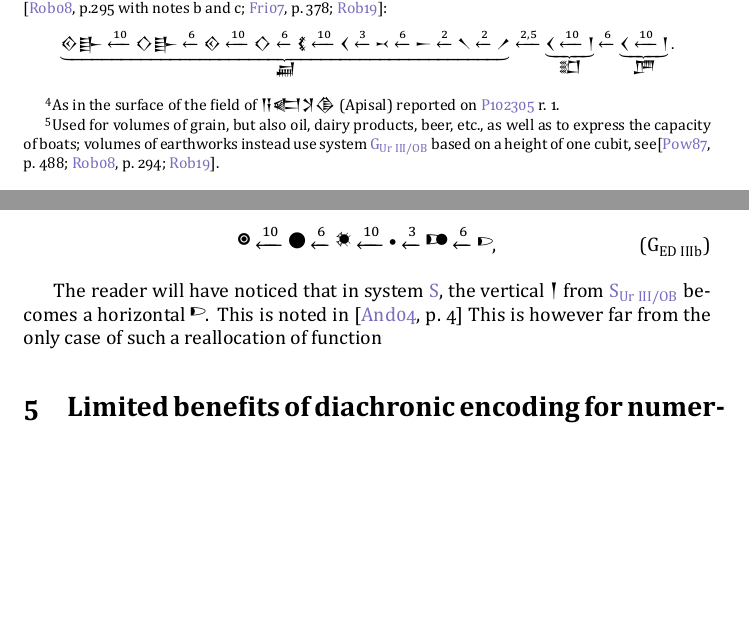
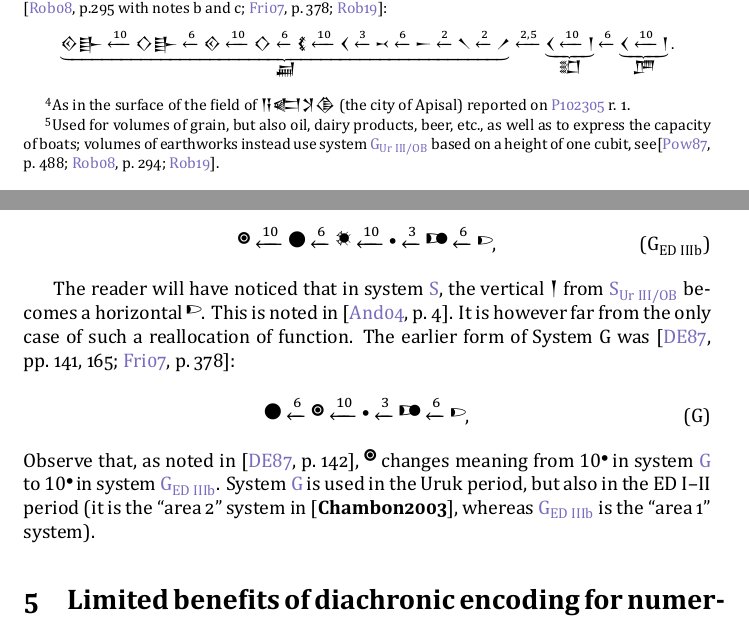
Before and after one commit to eggrobin/archaic-numerals, a LaTeX document (archaic-numerals.tex): two parts of pages 3 and 5 of 8, joined at a grey line, cut so that both start at the same text, the shorter picture padded with empty space. The pictures show the PDF file archaic-numerals.pdf that the author committed with the source.

Commit message:
This really needs some structure...

```diff
--- a/archaic-numerals.tex
+++ b/archaic-numerals.tex
@@ -241,7 +241,7 @@
 for the individual units (\emph{ubûm}, \emph{ikûm}, \emph{eblum}, and \emph{būrum}).
 As mentioned in \cite{Robson2019}, the whole numeric expression for the area would be followed by the sign {\xsuxfont 𒃷}
 functioning as punctuation, but the numerals are tied to the metrology; thus
-a surface of $5~\text{\emph{būrū}}$ $1~\text{\emph{eblum}}$ $4~\text{\emph{ikû}}$ ($100~\text{\emph{ikû}}$, $36~\text{ha}$) would be written\footnote{As in the surface of the field of {\xsuxfont 𒀀𒅗𒋡𒆠} (Apisal) reported on \href{https://cdli.mpiwg-berlin.mpg.de/artifacts/102305/reader/99066}{P102305} r. 1.}
+a surface of $5~\text{\emph{būrū}}$ $1~\text{\emph{eblum}}$ $4~\text{\emph{ikû}}$ ($100~\text{\emph{ikû}}$, $36~\text{ha}$) would be written\footnote{As in the surface of the field of {\xsuxfont 𒀀𒅗𒋡𒆠} (the city of Apisal) reported on \href{https://cdli.mpiwg-berlin.mpg.de/artifacts/102305/reader/99066}{P102305} r. 1.}
 {\xsuxfont 𒐐𒑘𒐂𒃷}. Contrast this with systems
 where the same numerals are used for different units,
 and overt units are used, as in ``88 acres 3 roods 33 perches''.
@@ -380,8 +380,21 @@
 
 The reader will have noticed that in system \ref{systemS}, the vertical
 {\xsuxfont 𒁹} from \ref{systemSOB} becomes a horizontal {\curviform \oneAšC}.
-This is noted in \cite[4]{L2/04-099}
-This is however far from the only case of such a reallocation of function
+This is noted in \cite[4]{L2/04-099}.
+It is however far from the only case of such a reallocation of function.
+The earlier form of System G was \cites[141,165]{DamerowEnglund1987}[378]{Friberg2007}:
+\begin{equation}
+\text{\oneŠarTwoC}
+\xleftarrow{6}\text{\curviform \oneŠarʾuC}
+\xleftarrow{10}{\text{\curviform \oneUC}}
+\xleftarrow{3}{\text{\curviform \oneEšeThreeC}}
+\xleftarrow{6}\text{\curviform \oneAšC}\text,
+\tag{G}
+\label{systemG}
+\end{equation}
+Observe that, as noted in \cites[142]{DamerowEnglund1987}, {\curviform \oneŠarʾuC} changes meaning from $10 \text{\curviform \oneUC}$ in system \ref{systemG} to $10 \text{\curviform \oneUC}$ in system \ref{systemGED}.
+System \ref{systemG} is used in the Uruk period, but also
+in the ED I–II period (it is the ``area 2'' system in \cite{Chambon2003}, whereas \ref{systemGED} is the ``area 1'' system).
 
 \section{Limited benefits of diachronic encoding for numerals}
 
```
Also changed, not shown: archaic-numerals.pdf, archaic-numerals.tex (4 more changed lines).
